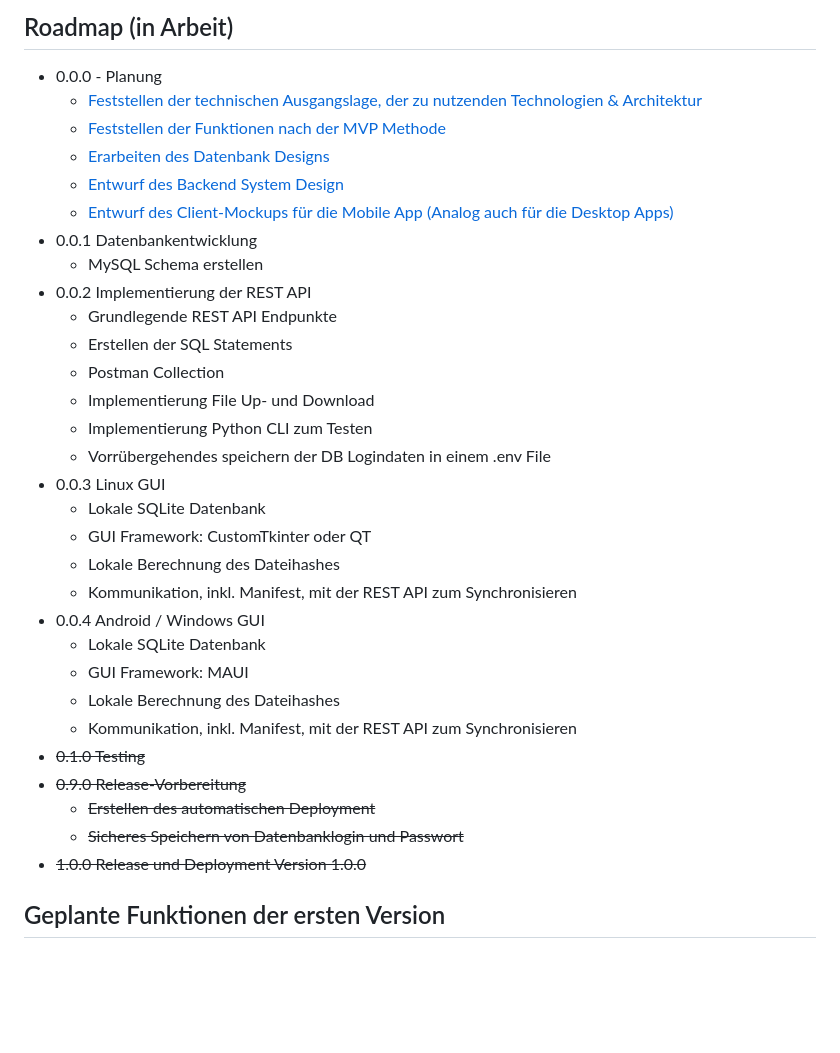
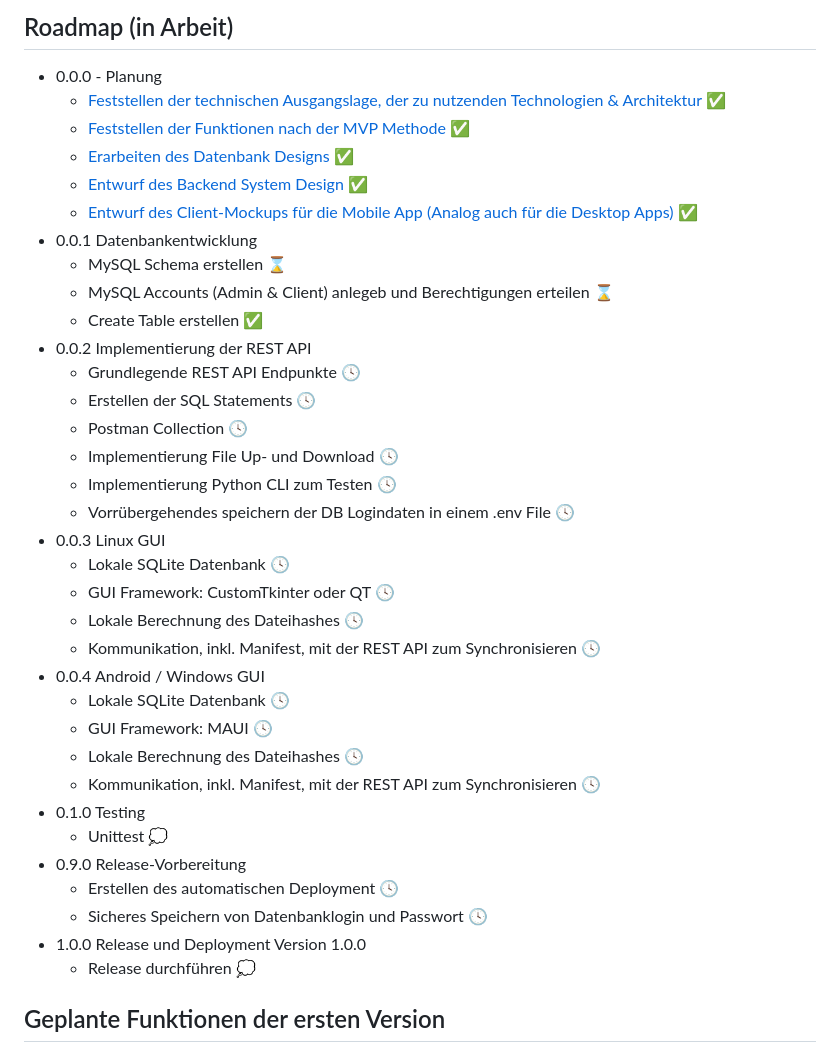
Before and after one commit to Sympa1/project_sleipnir-data_sync, a Markdown page: README.md, the part around the change. GitHub-like rendering; blank space fills up the shorter version.

Commit message:
Aktualisieren von README.md

```diff
--- a/README.md
+++ b/README.md
@@ -11,35 +11,39 @@ Mein Hauptentwicklungssystem ist Manjaro (Linux), wobei die Android App aller vo
 - Python /CustomTKinter/QT für das Manjaro (Linux) Frontend
 ## Roadmap (in Arbeit)
 - 0.0.0 - Planung
-    - [Feststellen der technischen Ausgangslage, der zu nutzenden Technologien & Architektur](Docs/ausgangslage_technologien.md)
-    - [Feststellen der Funktionen nach der MVP Methode](Docs/grundlegende_funktionen.md)
-    - [Erarbeiten des Datenbank Designs](Docs/datenbank_design.md)
-    - [Entwurf des Backend System Design](Docs/backend_system_design.md)
-    - [Entwurf des Client-Mockups für die Mobile App (Analog auch für die Desktop Apps)](https://github.com/Sympa1/project_sleipnir-data_sync/blob/master/Docs/android_mokup_2.png)
+    - [Feststellen der technischen Ausgangslage, der zu nutzenden Technologien & Architektur](Docs/ausgangslage_technologien.md) ✅
+    - [Feststellen der Funktionen nach der MVP Methode](Docs/grundlegende_funktionen.md) ✅
+    - [Erarbeiten des Datenbank Designs](Docs/datenbank_design.md) ✅
+    - [Entwurf des Backend System Design](Docs/backend_system_design.md) ✅
+    - [Entwurf des Client-Mockups für die Mobile App (Analog auch für die Desktop Apps)](https://github.com/Sympa1/project_sleipnir-data_sync/blob/master/Docs/android_mokup_2.png) ✅
 - 0.0.1 Datenbankentwicklung
-    - MySQL Schema erstellen
+    - MySQL Schema erstellen ⌛
+    - MySQL Accounts (Admin & Client) anlegeb und Berechtigungen erteilen ⌛
+    - Create Table erstellen ✅
 - 0.0.2 Implementierung der REST API
-    - Grundlegende REST API Endpunkte
-    - Erstellen der SQL Statements
-    - Postman Collection
-    - Implementierung File Up- und Download
-    - Implementierung Python CLI zum Testen
-    - Vorrübergehendes speichern der DB Logindaten in einem .env File
+    - Grundlegende REST API Endpunkte 🕓
+    - Erstellen der SQL Statements 🕓
+    - Postman Collection 🕓
+    - Implementierung File Up- und Download 🕓
+    - Implementierung Python CLI zum Testen 🕓
+    - Vorrübergehendes speichern der DB Logindaten in einem .env File 🕓
 - 0.0.3 Linux GUI
-    - Lokale SQLite Datenbank
-    - GUI Framework: CustomTkinter oder QT
-    - Lokale Berechnung des Dateihashes
-    - Kommunikation, inkl. Manifest, mit der REST API zum Synchronisieren
+    - Lokale SQLite Datenbank 🕓
+    - GUI Framework: CustomTkinter oder QT 🕓
+    - Lokale Berechnung des Dateihashes 🕓
+    - Kommunikation, inkl. Manifest, mit der REST API zum Synchronisieren 🕓
 - 0.0.4 Android / Windows GUI
-    - Lokale SQLite Datenbank
-    - GUI Framework: MAUI
-    - Lokale Berechnung des Dateihashes
-    - Kommunikation, inkl. Manifest, mit der REST API zum Synchronisieren
-- ~~0.1.0 Testing~~
-- ~~0.9.0 Release-Vorbereitung~~
-    - ~~Erstellen des automatischen Deployment~~
-    - ~~Sicheres Speichern von Datenbanklogin und Passwort~~
-- ~~1.0.0 Release und Deployment Version 1.0.0~~
+    - Lokale SQLite Datenbank 🕓
+    - GUI Framework: MAUI 🕓
+    - Lokale Berechnung des Dateihashes 🕓
+    - Kommunikation, inkl. Manifest, mit der REST API zum Synchronisieren 🕓
+- 0.1.0 Testing
+    - Unittest 💭
+- 0.9.0 Release-Vorbereitung
+    - Erstellen des automatischen Deployment 🕓
+    - Sicheres Speichern von Datenbanklogin und Passwort 🕓
+- 1.0.0 Release und Deployment Version 1.0.0
+    - Release durchführen 💭
 
 ## Geplante Funktionen der ersten Version
 - Ausgewähltes Verzeichnis wird synchronisiert
```
